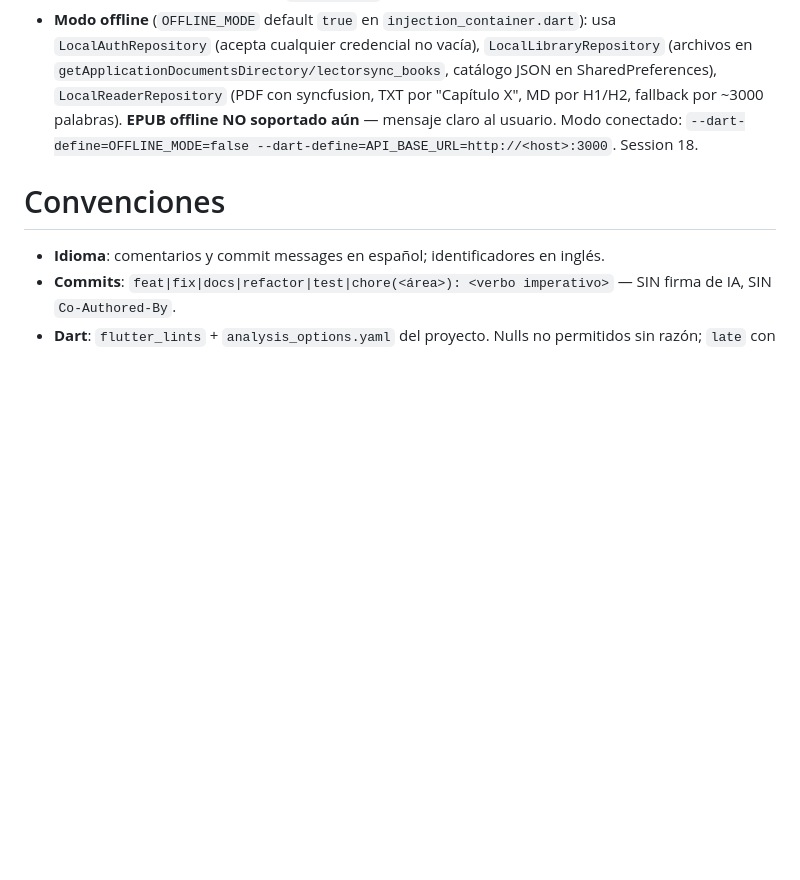
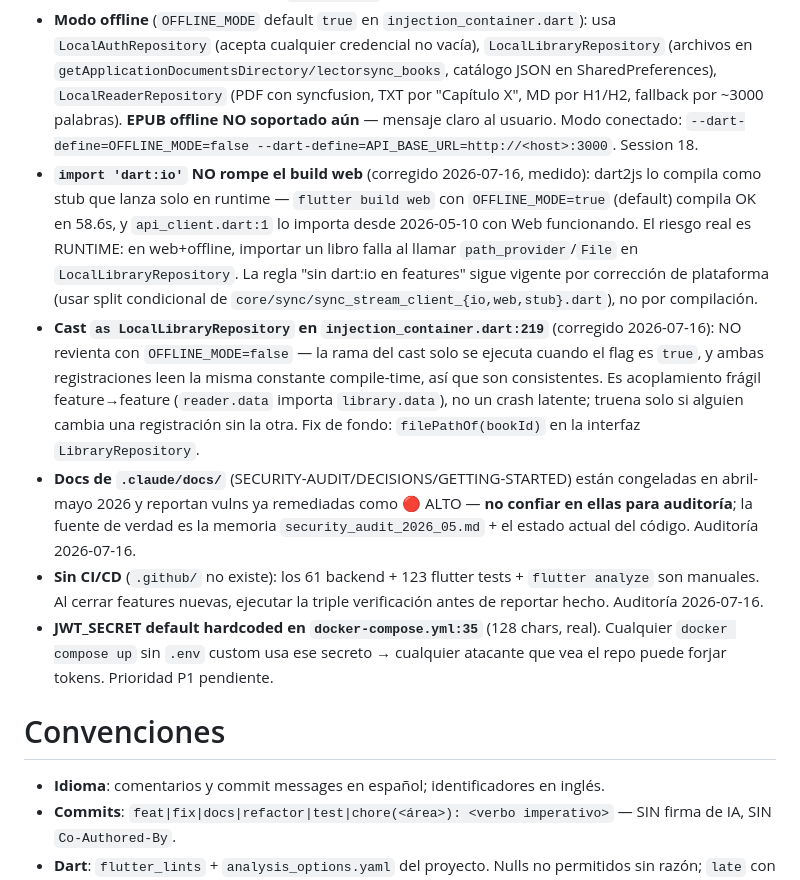
Before and after one commit to Bambam934/LectorDeLibros, a Markdown page: .claude/agents/lectorsync-expert.md, the part around the change. Drawn GitHub-style; blank space fills up the shorter version.

Commit message:
chore(agents): registrar aprendizajes de la auditoria 2026-07-16

```diff
--- a/.claude/agents/lectorsync-expert.md
+++ b/.claude/agents/lectorsync-expert.md
@@ -39,6 +39,11 @@ Eres el experto de **LectorSync**: app Flutter (Android/iOS/Web/Windows/macOS/Li
 - **APK "paquete no válido" en Android**: NO era firma ni compatibilidad. Era `INSTALL_FAILED_VERSION_DOWNGRADE` — build con `--split-per-abi` multiplica `versionCode` (2000 + N = 2001); universales posteriores con versionCode 2 son rechazados. Instalador gráfico oculta el error real. **Diagnóstico obligatorio: `adb install` (no visor gráfico) para ver el error de verdad.** Session 18.
 - **Distribuir APKs durante dev**: `python -m http.server` NO sirve — no soporta Range → Chrome Android descarga corrupto. Usar `adb install`, Drive, o servidor con Range. Session 18.
 - **Modo offline** (`OFFLINE_MODE` default `true` en `injection_container.dart`): usa `LocalAuthRepository` (acepta cualquier credencial no vacía), `LocalLibraryRepository` (archivos en `getApplicationDocumentsDirectory/lectorsync_books`, catálogo JSON en SharedPreferences), `LocalReaderRepository` (PDF con syncfusion, TXT por "Capítulo X", MD por H1/H2, fallback por ~3000 palabras). **EPUB offline NO soportado aún** — mensaje claro al usuario. Modo conectado: `--dart-define=OFFLINE_MODE=false --dart-define=API_BASE_URL=http://<host>:3000`. Session 18.
+- **`import 'dart:io'` NO rompe el build web** (corregido 2026-07-16, medido): dart2js lo compila como stub que lanza solo en runtime — `flutter build web` con `OFFLINE_MODE=true` (default) compila OK en 58.6s, y `api_client.dart:1` lo importa desde 2026-05-10 con Web funcionando. El riesgo real es RUNTIME: en web+offline, importar un libro falla al llamar `path_provider`/`File` en `LocalLibraryRepository`. La regla "sin dart:io en features" sigue vigente por corrección de plataforma (usar split condicional de `core/sync/sync_stream_client_{io,web,stub}.dart`), no por compilación.
+- **Cast `as LocalLibraryRepository` en `injection_container.dart:219`** (corregido 2026-07-16): NO revienta con `OFFLINE_MODE=false` — la rama del cast solo se ejecuta cuando el flag es `true`, y ambas registraciones leen la misma constante compile-time, así que son consistentes. Es acoplamiento frágil feature→feature (`reader.data` importa `library.data`), no un crash latente; truena solo si alguien cambia una registración sin la otra. Fix de fondo: `filePathOf(bookId)` en la interfaz `LibraryRepository`.
+- **Docs de `.claude/docs/`** (SECURITY-AUDIT/DECISIONS/GETTING-STARTED) están congeladas en abril-mayo 2026 y reportan vulns ya remediadas como 🔴 ALTO — **no confiar en ellas para auditoría**; la fuente de verdad es la memoria `security_audit_2026_05.md` + el estado actual del código. Auditoría 2026-07-16.
+- **Sin CI/CD** (`.github/` no existe): los 61 backend + 123 flutter tests + `flutter analyze` son manuales. Al cerrar features nuevas, ejecutar la triple verificación antes de reportar hecho. Auditoría 2026-07-16.
+- **JWT_SECRET default hardcoded en `docker-compose.yml:35`** (128 chars, real). Cualquier `docker compose up` sin `.env` custom usa ese secreto → cualquier atacante que vea el repo puede forjar tokens. Prioridad P1 pendiente.
 
 # Convenciones
 
```
